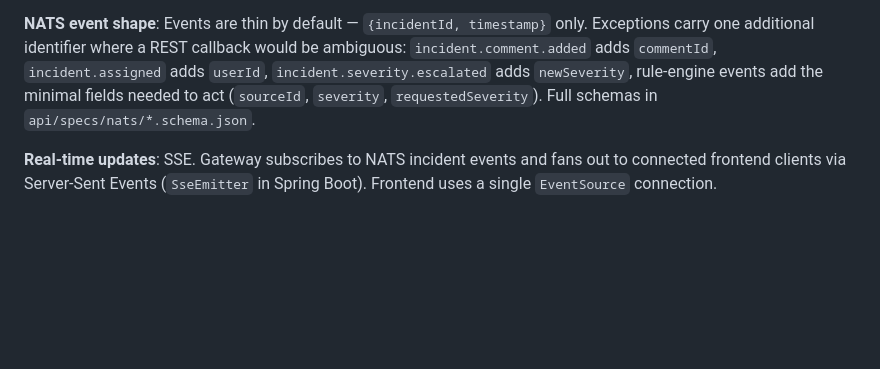
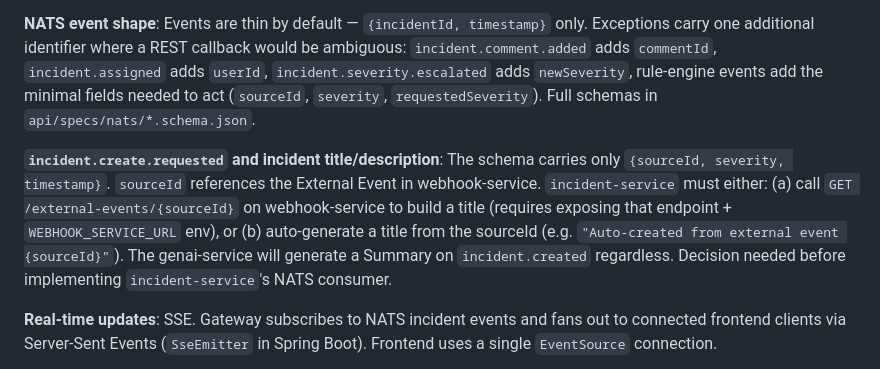
Before and after one commit to AET-DevOps26/team-panic-at-the-console, a Markdown page: CONTEXT.md, the part around the change. Rendered like a GitHub page; blank space fills up the shorter version.

Commit message:
append webhook incident gernation dilemma to context.md

```diff
--- a/CONTEXT.md
+++ b/CONTEXT.md
@@ -64,6 +64,8 @@ An enumeration of what the `PromptBuilder` is asked to produce: `SUMMARY`, `SEVE
 **Data aggregation**: None needed. `incident-service` owns all incident data including AI results. Frontend makes a single REST call to get a complete incident view.
 
 **NATS event shape**: Events are thin by default — `{incidentId, timestamp}` only. Exceptions carry one additional identifier where a REST callback would be ambiguous: `incident.comment.added` adds `commentId`, `incident.assigned` adds `userId`, `incident.severity.escalated` adds `newSeverity`, rule-engine events add the minimal fields needed to act (`sourceId`, `severity`, `requestedSeverity`). Full schemas in `api/specs/nats/*.schema.json`.
+
+**`incident.create.requested` and incident title/description**: The schema carries only `{sourceId, severity, timestamp}`. `sourceId` references the External Event in webhook-service. `incident-service` must either: (a) call `GET /external-events/{sourceId}` on webhook-service to build a title (requires exposing that endpoint + `WEBHOOK_SERVICE_URL` env), or (b) auto-generate a title from the sourceId (e.g. `"Auto-created from external event {sourceId}"`). The genai-service will generate a Summary on `incident.created` regardless. Decision needed before implementing `incident-service`'s NATS consumer.
 
 **Real-time updates**: SSE. Gateway subscribes to NATS incident events and fans out to connected frontend clients via Server-Sent Events (`SseEmitter` in Spring Boot). Frontend uses a single `EventSource` connection.
 
```
